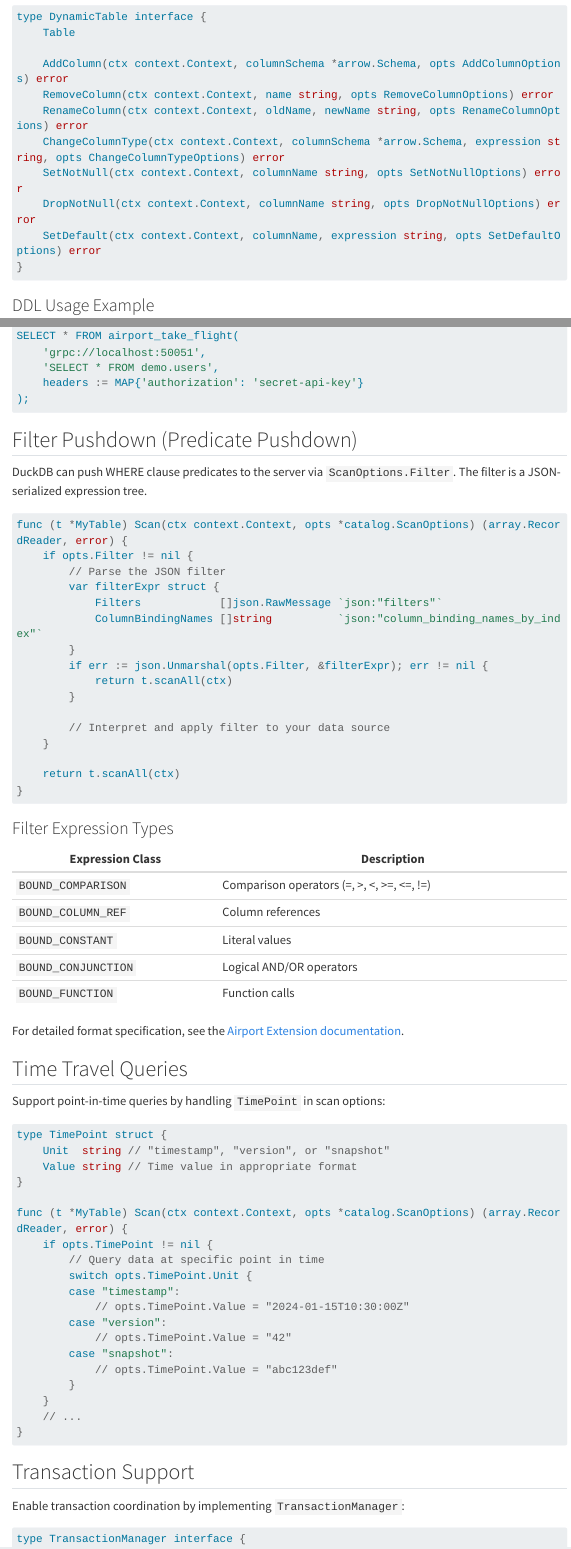
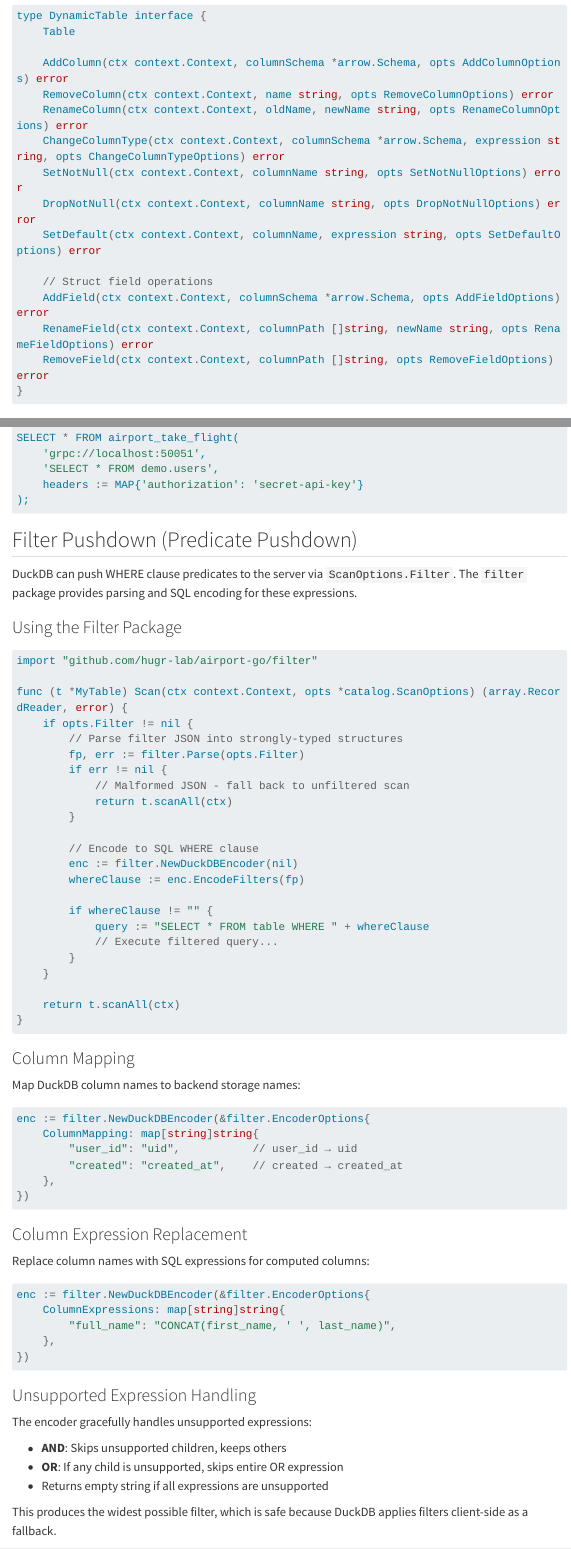
Before and after one commit to Query-farm/airport-docs, a Quarto document (protocol_implementation_golang.qmd): the page in a window 1100 px wide, from 8080 px down before the commit and from 9130 px down after it, so that both start at the same text, and a second part further down, joined at a grey line. Rendered offline with R 4.5, knitr and Pandoc in place of Quarto, with nearby package versions; menus at the side of the page are left out; long lines of code are wrapped.

Commit message:
feat: enhance Golang guide with batch operation interfaces and filter package details

````diff
--- a/protocol_implementation_golang.qmd
+++ b/protocol_implementation_golang.qmd
@@ -402,6 +453,11 @@ type DynamicTable interface {
     SetNotNull(ctx context.Context, columnName string, opts SetNotNullOptions) error
     DropNotNull(ctx context.Context, columnName string, opts DropNotNullOptions) error
     SetDefault(ctx context.Context, columnName, expression string, opts SetDefaultOptions) error
+
+    // Struct field operations
+    AddField(ctx context.Context, columnSchema *arrow.Schema, opts AddFieldOptions) error
+    RenameField(ctx context.Context, columnPath []string, newName string, opts RenameFieldOptions) error
+    RemoveField(ctx context.Context, columnPath []string, opts RemoveFieldOptions) error
 }
 ```
 
@@ -611,27 +667,67 @@ SELECT * FROM airport_take_flight(
 
 ## Filter Pushdown (Predicate Pushdown)
 
-DuckDB can push WHERE clause predicates to the server via `ScanOptions.Filter`. The filter is a JSON-serialized expression tree.
+DuckDB can push WHERE clause predicates to the server via `ScanOptions.Filter`. The `filter` package provides parsing and SQL encoding for these expressions.
+
+### Using the Filter Package
 
 ```go
+import "github.com/hugr-lab/airport-go/filter"
+
 func (t *MyTable) Scan(ctx context.Context, opts *catalog.ScanOptions) (array.RecordReader, error) {
     if opts.Filter != nil {
-        // Parse the JSON filter
-        var filterExpr struct {
-            Filters            []json.RawMessage `json:"filters"`
-            ColumnBindingNames []string          `json:"column_binding_names_by_index"`
-        }
-        if err := json.Unmarshal(opts.Filter, &filterExpr); err != nil {
+        // Parse filter JSON into strongly-typed structures
+        fp, err := filter.Parse(opts.Filter)
+        if err != nil {
+            // Malformed JSON - fall back to unfiltered scan
             return t.scanAll(ctx)
         }
 
-        // Interpret and apply filter to your data source
+        // Encode to SQL WHERE clause
+        enc := filter.NewDuckDBEncoder(nil)
+        whereClause := enc.EncodeFilters(fp)
+
+        if whereClause != "" {
+            query := "SELECT * FROM table WHERE " + whereClause
+            // Execute filtered query...
+        }
     }
 
     return t.scanAll(ctx)
 }
 ```
 
-### Filter Expression Types
+### Column Mapping
 
-| Expression Class | Description |
+Map DuckDB column names to backend storage names:
+
+```go
+enc := filter.NewDuckDBEncoder(&filter.EncoderOptions{
+    ColumnMapping: map[string]string{
+        "user_id": "uid",           // user_id → uid
+        "created": "created_at",    // created → created_at
+    },
+})
+```
+
+### Column Expression Replacement
+
+Replace column names with SQL expressions for computed columns:
+
+```go
+enc := filter.NewDuckDBEncoder(&filter.EncoderOptions{
+    ColumnExpressions: map[string]string{
+        "full_name": "CONCAT(first_name, ' ', last_name)",
+    },
+})
+```
+
+### Unsupported Expression Handling
+
+The encoder gracefully handles unsupported expressions:
+
+- **AND**: Skips unsupported children, keeps others
+- **OR**: If any child is unsupported, skips entire OR expression
+- Returns empty string if all expressions are unsupported
+
+This produces the widest possible filter, which is safe because DuckDB applies filters client-side as a fallback.
@@ -638,6 +738 @@ func (t *MyTable) Scan(ctx context.Context, opts *catalog.ScanOptions) (array.Re
 |-----------------|-------------|
-| `BOUND_COMPARISON` | Comparison operators (=, >, <, >=, <=, !=) |
-| `BOUND_COLUMN_REF` | Column references |
-| `BOUND_CONSTANT` | Literal values |
-| `BOUND_CONJUNCTION` | Logical AND/OR operators |
-| `BOUND_FUNCTION` | Function calls |
@@ -644,2 +748 @@ func (t *MyTable) Scan(ctx context.Context, opts *catalog.ScanOptions) (array.Re
 
-For detailed format specification, see the [Airport Extension documentation](https://airport.query.farm/server_predicate_pushdown.html).
````
Also changed, not shown: protocol_implementation_golang.qmd (71 more changed lines).
